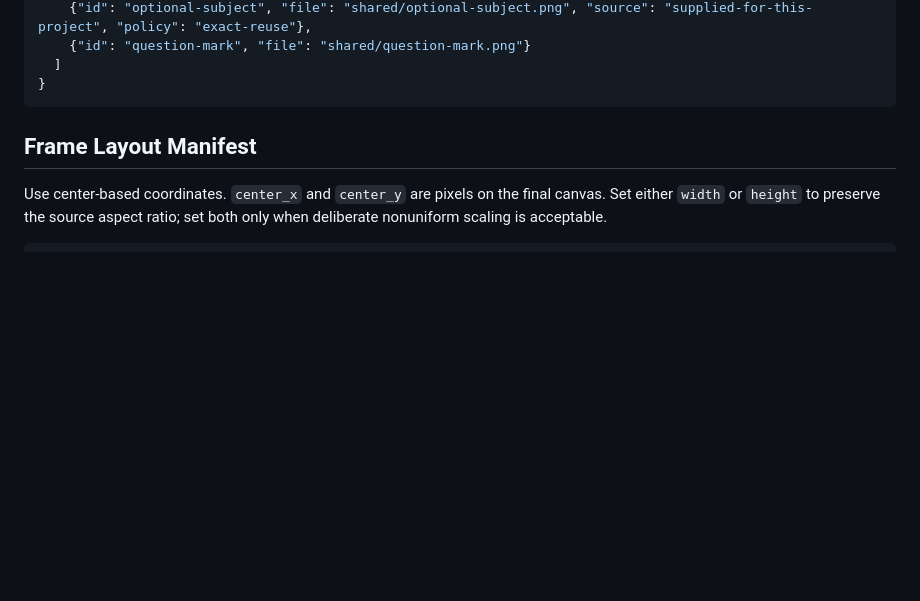
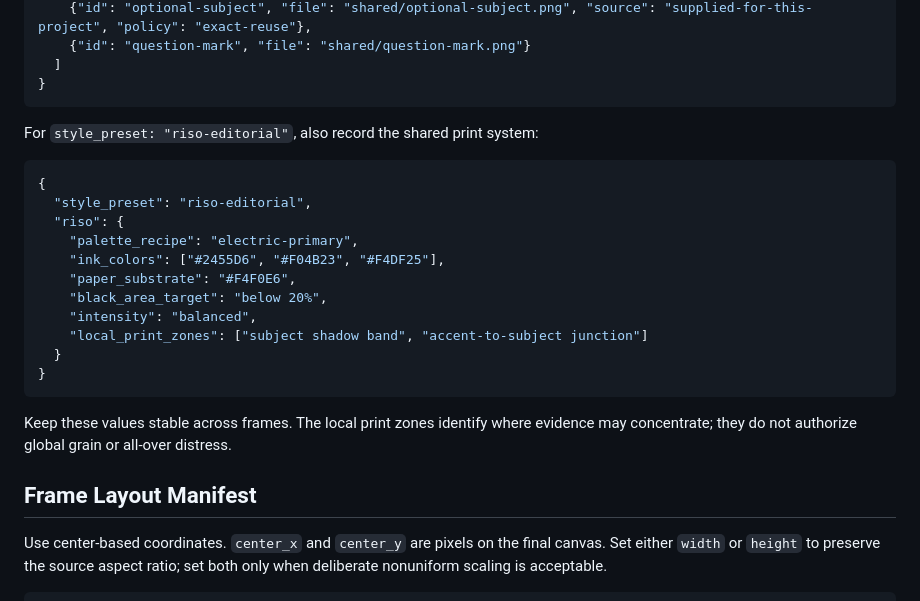
Before and after one commit to MAOGUNJIANPAN/layered-collage-plugin, a Markdown page: references/layer-workflow.md, the part around the change. GitHub-like rendering; blank space fills up the shorter version.

Commit message:
Add integrated Riso editorial preset: references/layer-workflow.md

````diff
--- a/references/layer-workflow.md
+++ b/references/layer-workflow.md
@@ -53,6 +53,24 @@ Use `project.json` for shared decisions:
   ]
 }
 ```
+
+For `style_preset: "riso-editorial"`, also record the shared print system:
+
+```json
+{
+  "style_preset": "riso-editorial",
+  "riso": {
+    "palette_recipe": "electric-primary",
+    "ink_colors": ["#2455D6", "#F04B23", "#F4DF25"],
+    "paper_substrate": "#F4F0E6",
+    "black_area_target": "below 20%",
+    "intensity": "balanced",
+    "local_print_zones": ["subject shadow band", "accent-to-subject junction"]
+  }
+}
+```
+
+Keep these values stable across frames. The local print zones identify where evidence may concentrate; they do not authorize global grain or all-over distress.
 
 ## Frame Layout Manifest
 
````
